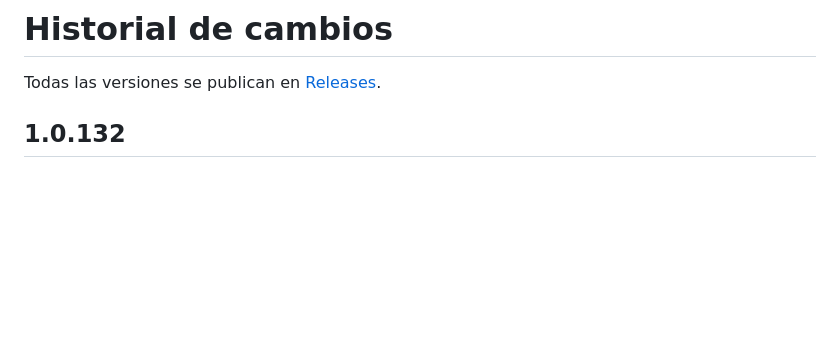
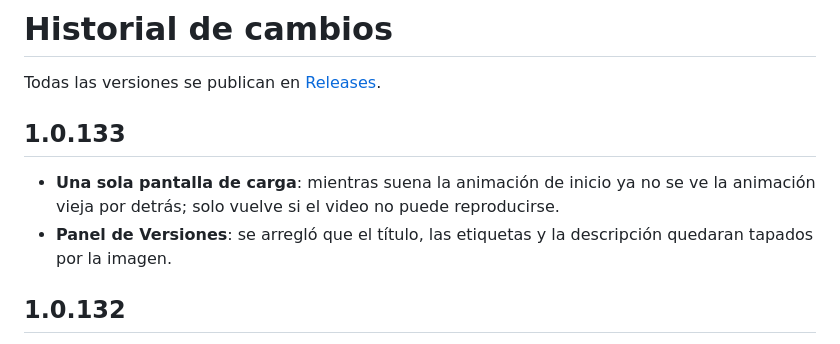
Before and after one commit to javierroman94/Nova-PX-Event-Launcher, a Markdown page: CHANGELOG.md, the part around the change. GitHub-like rendering; blank space fills up the shorter version.

```diff
--- a/CHANGELOG.md
+++ b/CHANGELOG.md
@@ -1,6 +1,10 @@
 # Historial de cambios
 
 Todas las versiones se publican en [Releases](https://github.com/javierroman94/Nova-PX-Event-Launcher/releases).
+
+## 1.0.133
+- **Una sola pantalla de carga**: mientras suena la animación de inicio ya no se ve la animación vieja por detrás; solo vuelve si el video no puede reproducirse.
+- **Panel de Versiones**: se arregló que el título, las etiquetas y la descripción quedaran tapados por la imagen.
 
 ## 1.0.132
 - **Pexy y sus amigos ya no tapan el contenido**: con las mascotas activas queda una franja libre abajo para que caminen sin pisar títulos.
```
Also changed, not shown: README.md (+4 -0 lines), docs/img/home.png, docs/img/versiones-vanilla.png (added), docs/img/versiones.png (added), 5 other files.
